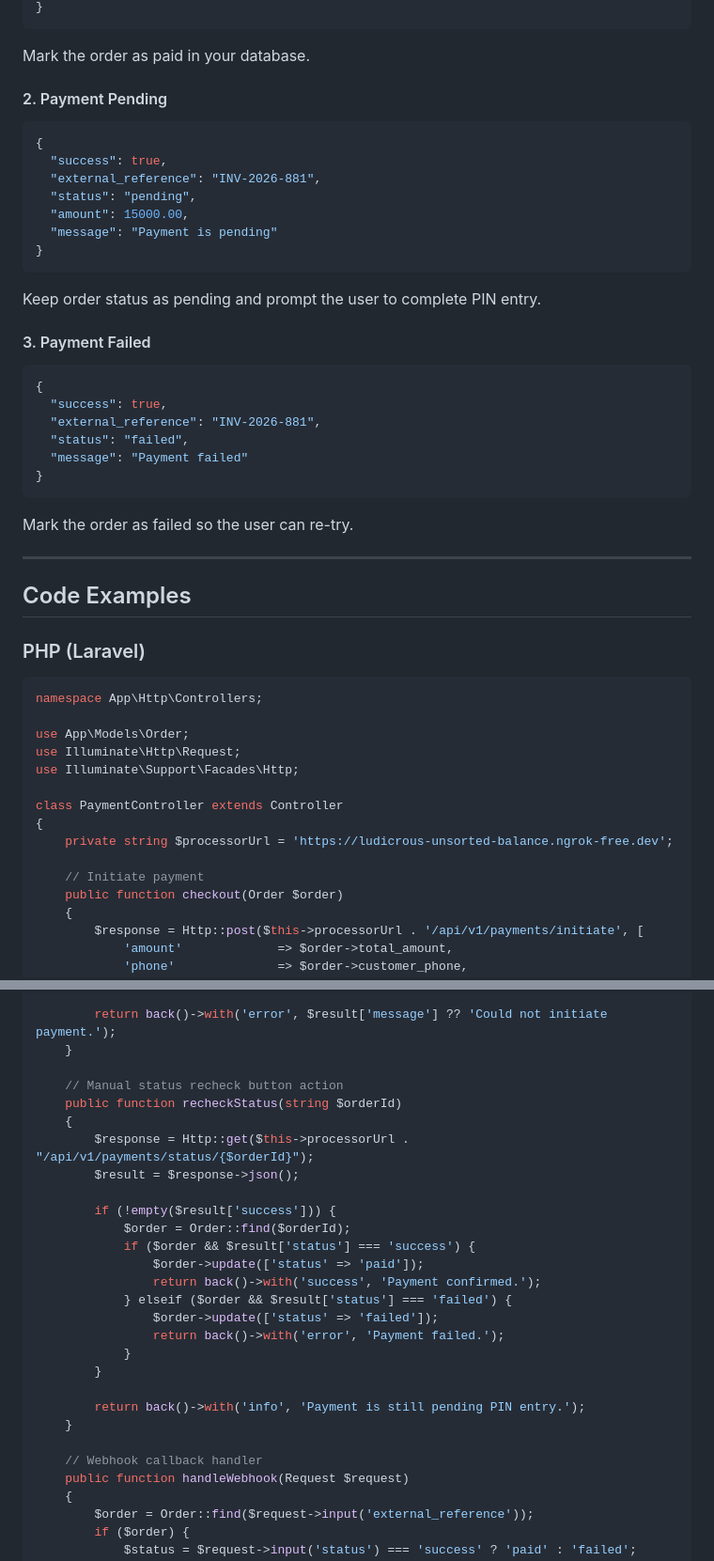
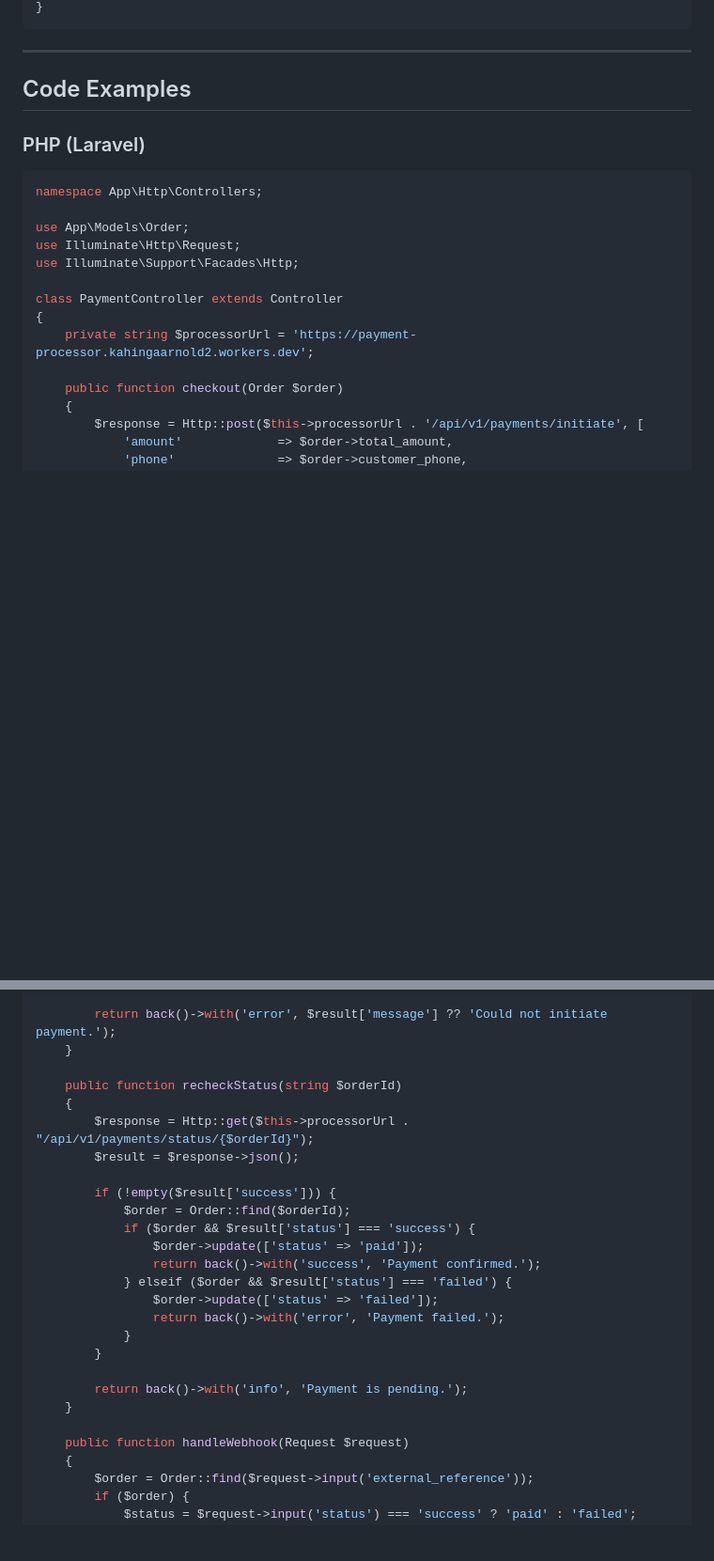
Before and after one commit to MichaelKilunga/payment-processor, a Markdown page: webapp_integration_guide.md, 2 parts joined by grey strips. Shown at 94% size. GitHub-like rendering; blank space fills up the shorter version.

````diff
--- a/webapp_integration_guide.md
+++ b/webapp_integration_guide.md
@@ -138,29 +143,5 @@ Accept: application/json
 }
 ```
-Mark the order as paid in your database.
-
-#### 2. Payment Pending
-```json
-{
-  "success": true,
-  "external_reference": "INV-2026-881",
-  "status": "pending",
-  "amount": 15000.00,
-  "message": "Payment is pending"
-}
-```
-Keep order status as pending and prompt the user to complete PIN entry.
-
-#### 3. Payment Failed
-```json
-{
-  "success": true,
-  "external_reference": "INV-2026-881",
-  "status": "failed",
-  "message": "Payment failed"
-}
-```
-Mark the order as failed so the user can re-try.
 
 ---
 
@@ -177,9 +158,8 @@ use Illuminate\Support\Facades\Http;
 
 class PaymentController extends Controller
 {
-    private string $processorUrl = 'https://ludicrous-unsorted-balance.ngrok-free.dev';
+    private string $processorUrl = 'https://payment-processor.kahingaarnold2.workers.dev';
 
-    // Initiate payment
     public function checkout(Order $order)
     {
         $response = Http::post($this->processorUrl . '/api/v1/payments/initiate', [
@@ -203,7 +183,6 @@ class PaymentController extends Controller
         return back()->with('error', $result['message'] ?? 'Could not initiate payment.');
     }
 
-    // Manual status recheck button action
     public function recheckStatus(string $orderId)
     {
         $response = Http::get($this->processorUrl . "/api/v1/payments/status/{$orderId}");
@@ -220,10 +199,9 @@ class PaymentController extends Controller
             }
         }
 
-        return back()->with('info', 'Payment is still pending PIN entry.');
+        return back()->with('info', 'Payment is pending.');
     }
 
-    // Webhook callback handler
     public function handleWebhook(Request $request)
     {
         $order = Order::find($request->input('external_reference'));
````
Also changed, not shown: other parts of webapp_integration_guide.md (+40 -65 lines).
